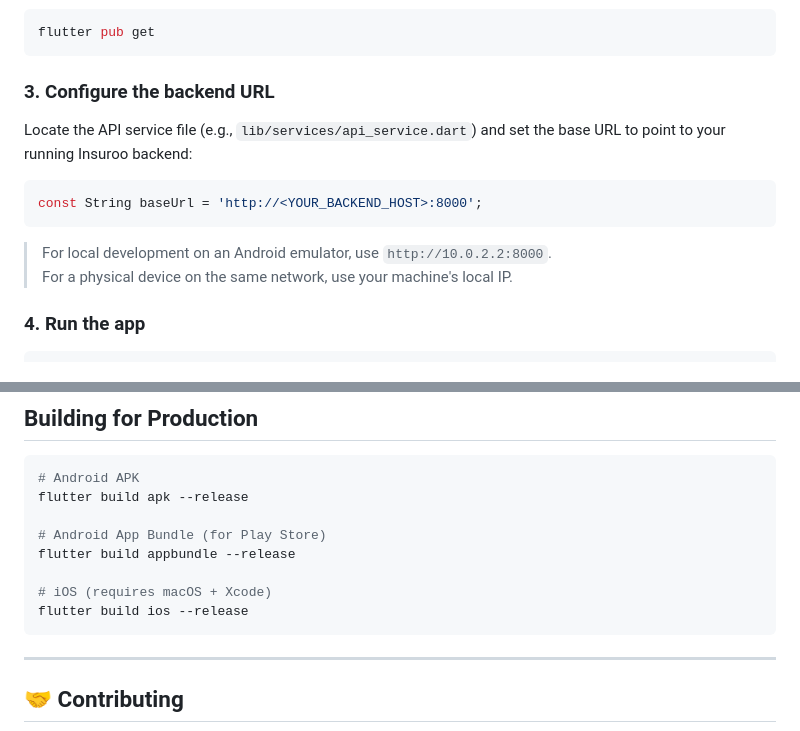
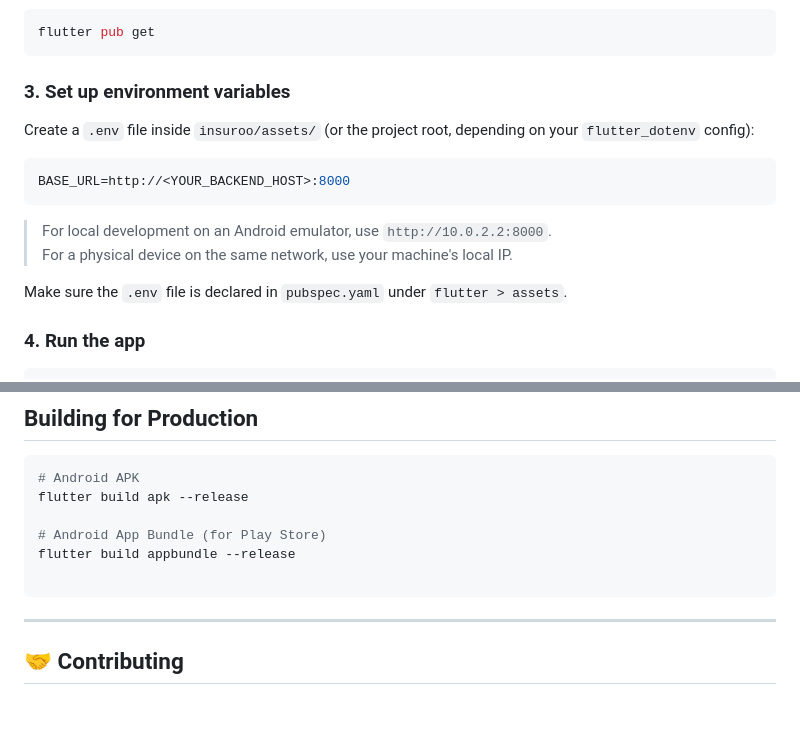
Before and after one commit to ABHIRAM-AP/Insuroo_Frontend, a Markdown page: README.md, 2 parts joined by grey strips. GitHub-like rendering; blank space fills up the shorter version.

````diff
--- a/README.md
+++ b/README.md
@@ -57,16 +63,18 @@ cd Insuroo_Frontend/insuroo
 flutter pub get
 ```
 
-### 3. Configure the backend URL
+### 3. Set up environment variables
 
-Locate the API service file (e.g., `lib/services/api_service.dart`) and set the base URL to point to your running Insuroo backend:
+Create a `.env` file inside `insuroo/assets/` (or the project root, depending on your `flutter_dotenv` config):
 
-```dart
-const String baseUrl = 'http://<YOUR_BACKEND_HOST>:8000';
+```env
+BASE_URL=http://<YOUR_BACKEND_HOST>:8000
 ```
 
 > For local development on an Android emulator, use `http://10.0.2.2:8000`.
 > For a physical device on the same network, use your machine's local IP.
+
+Make sure the `.env` file is declared in `pubspec.yaml` under `flutter > assets`.
 
 ### 4. Run the app
 
@@ -136,8 +151,6 @@ flutter build apk --release
 # Android App Bundle (for Play Store)
 flutter build appbundle --release
 
-# iOS (requires macOS + Xcode)
-flutter build ios --release
 ```
 
 ---
````
Also changed, not shown: other parts of README.md (+30 -17 lines).
